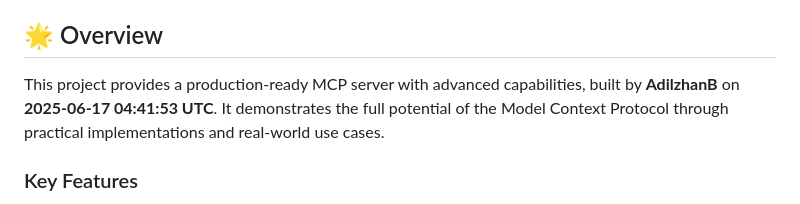
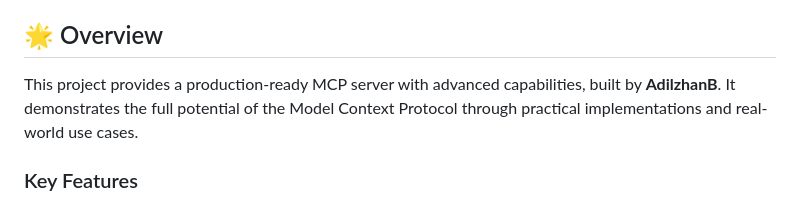
Before and after one commit to AdilzhanB/MCP_PR_server, a Markdown page: README.md, the part around the change. Drawn GitHub-style.

```diff
--- a/README.md
+++ b/README.md
@@ -4,7 +4,7 @@ An advanced implementation of the Model Context Protocol (MCP) with comprehensiv
 
 ## 🌟 Overview
 
-This project provides a production-ready MCP server with advanced capabilities, built by **AdilzhanB** on **2025-06-17 04:41:53 UTC**. It demonstrates the full potential of the Model Context Protocol through practical implementations and real-world use cases.
+This project provides a production-ready MCP server with advanced capabilities, built by **AdilzhanB**. It demonstrates the full potential of the Model Context Protocol through practical implementations and real-world use cases.
 
 ### Key Features
 
```
